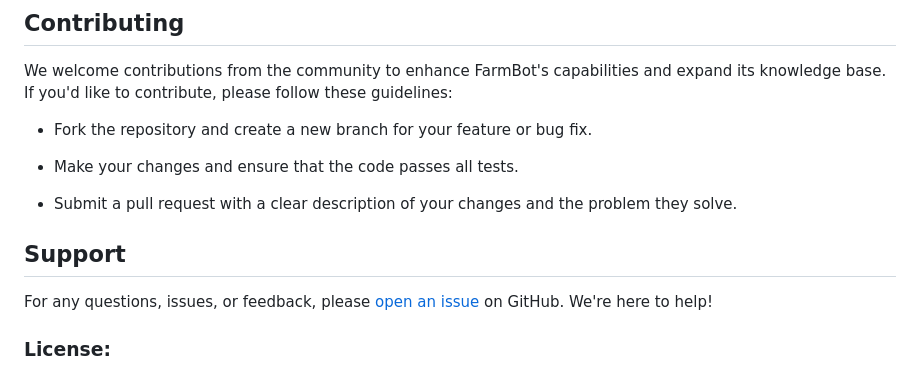
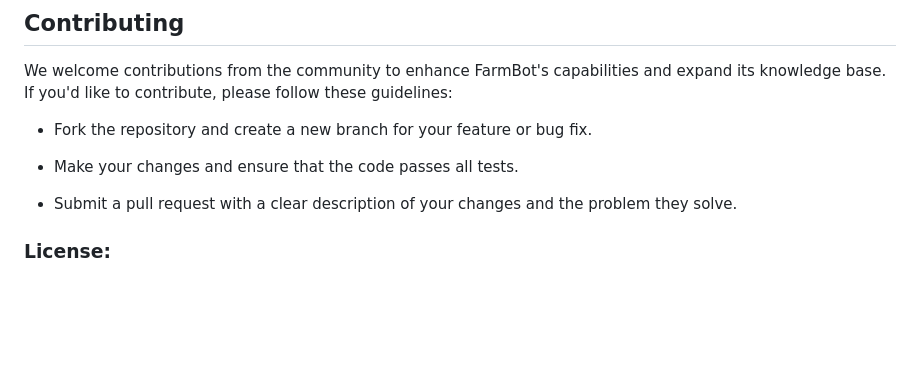
Before and after one commit to khushiichaudhary/FarmToTable, a Markdown page: README.md, the part around the change. Rendered like a GitHub page; blank space fills up the shorter version.

```diff
--- a/README.md
+++ b/README.md
@@ -92,9 +92,6 @@ We welcome contributions from the community to enhance FarmBot's capabilities an
 
 - Submit a pull request with a clear description of your changes and the problem they solve.
 
-## Support
-
-For any questions, issues, or feedback, please [open an issue](https://github.com/your-username/farmbot/issues) on GitHub. We're here to help!
 
 ### License:
 
```
